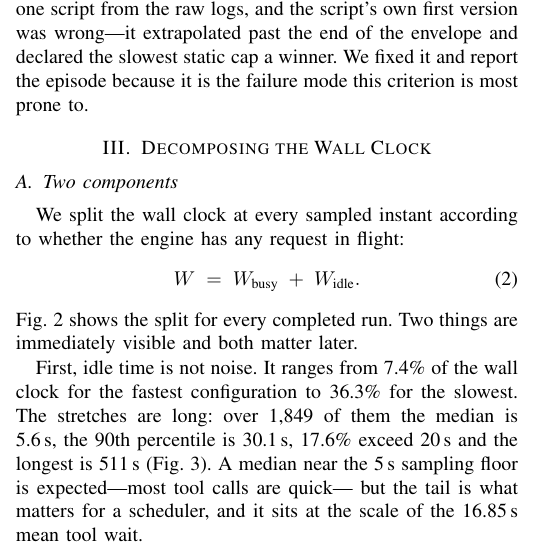
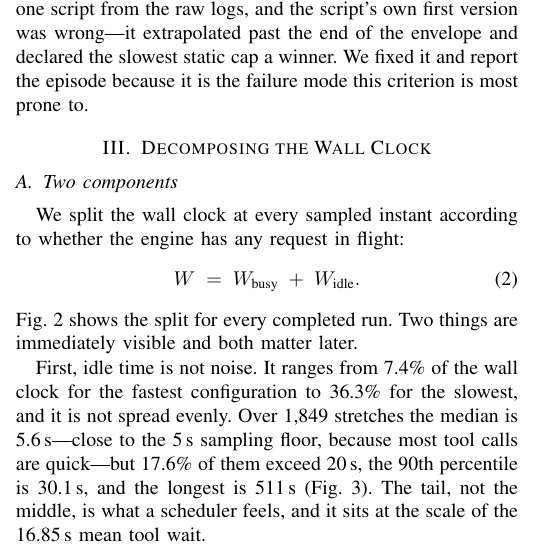
Before and after one commit to TobyMint/foyer, a LaTeX paper (paper/main.tex, which reads paper/sec_model.tex): part of one column of page 3 of 11, cut so that both start at the same text. Compiled offline with pdfLaTeX.

Commit message:
paper: 修 §III 两处自相矛盾
1. 「The stretches are long: ... the median is 5.6 s」—— 说「长」然后给一个
   接近采样下限的中位数。改为先讲不均匀（中位 5.6s 因为多数工具调用很快），
   再讲尾部（17.6% 超 20s、p90 30.1s、最长 511s），并点明调度器感受到的是尾部。

2. 「we obtain it two ways and check that they agree」—— 这正是被我修掉的那句
   假话（两个测量相差 8~40%，量的不是同一个东西）。改为「报告两者正是为了显示
   它们量的不是同一个东西，而不是互相印证」。

```diff
--- a/paper/sec_model.tex
+++ b/paper/sec_model.tex
@@ -13,12 +13,12 @@ Fig.~\ref{fig:decomp} shows the split for every completed run. Two things are
 immediately visible and both matter later.
 
 First, idle time is not noise. It ranges from 7.4\% of the wall clock for the
-fastest configuration to 36.3\% for the slowest. The stretches are long:
-over 1{,}849 of them the median is 5.6\,s, the 90th percentile is 30.1\,s,
-17.6\% exceed 20\,s and the longest is 511\,s (Fig.~\ref{fig:idle}). A
-median near the 5\,s sampling floor is expected---most tool calls are quick---
-but the tail is what matters for a scheduler, and it sits at the scale of the
-16.85\,s mean tool wait.
+fastest configuration to 36.3\% for the slowest, and it is not spread evenly.
+Over 1{,}849 stretches the median is 5.6\,s---close to the 5\,s sampling
+floor, because most tool calls are quick---but 17.6\% of them exceed 20\,s,
+the 90th percentile is 30.1\,s, and the longest is 511\,s
+(Fig.~\ref{fig:idle}). The tail, not the middle, is what a scheduler feels,
+and it sits at the scale of the 16.85\,s mean tool wait.
 
 Second, the two components move independently. \texttt{bres}
 (\S\ref{sec:results}) reduces idle from 15.9\% to 10.1\%, recovering about 17
```
Also changed, not shown: paper/main.pdf, paper/sec_model.tex (3 more changed lines).
